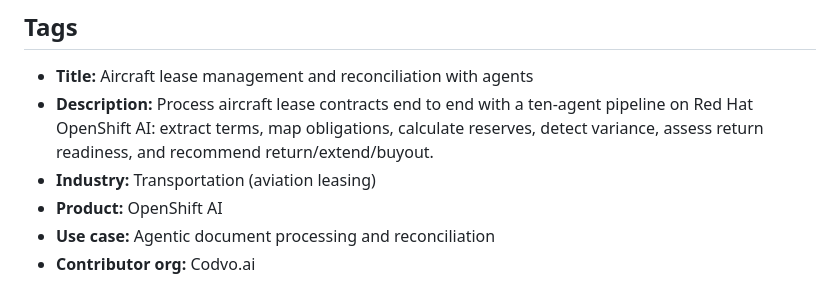
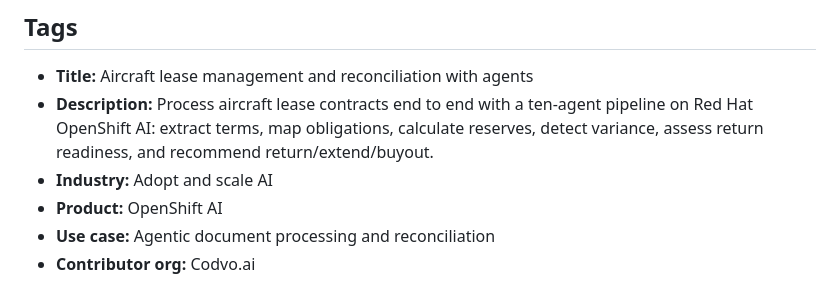
Before and after one commit to rh-ai-quickstart/Agentic-Lease-Management-and-Reconciliation-with-Codvo, a Markdown page: README.md, the part around the change. Rendered like a GitHub page.

Commit message:
docs: align README Tags Industry to the RH catalog value (Adopt and scale AI)

```diff
--- a/README.md
+++ b/README.md
@@ -422,7 +422,7 @@ Helm chart and deployment configuration: Apache 2.0 (see [`LICENSE`](LICENSE)).
 
 - **Title:** Aircraft lease management and reconciliation with agents
 - **Description:** Process aircraft lease contracts end to end with a ten-agent pipeline on Red Hat OpenShift AI: extract terms, map obligations, calculate reserves, detect variance, assess return readiness, and recommend return/extend/buyout.
-- **Industry:** Transportation (aviation leasing)
+- **Industry:** Adopt and scale AI
 - **Product:** OpenShift AI
 - **Use case:** Agentic document processing and reconciliation
 - **Contributor org:** Codvo.ai
```
